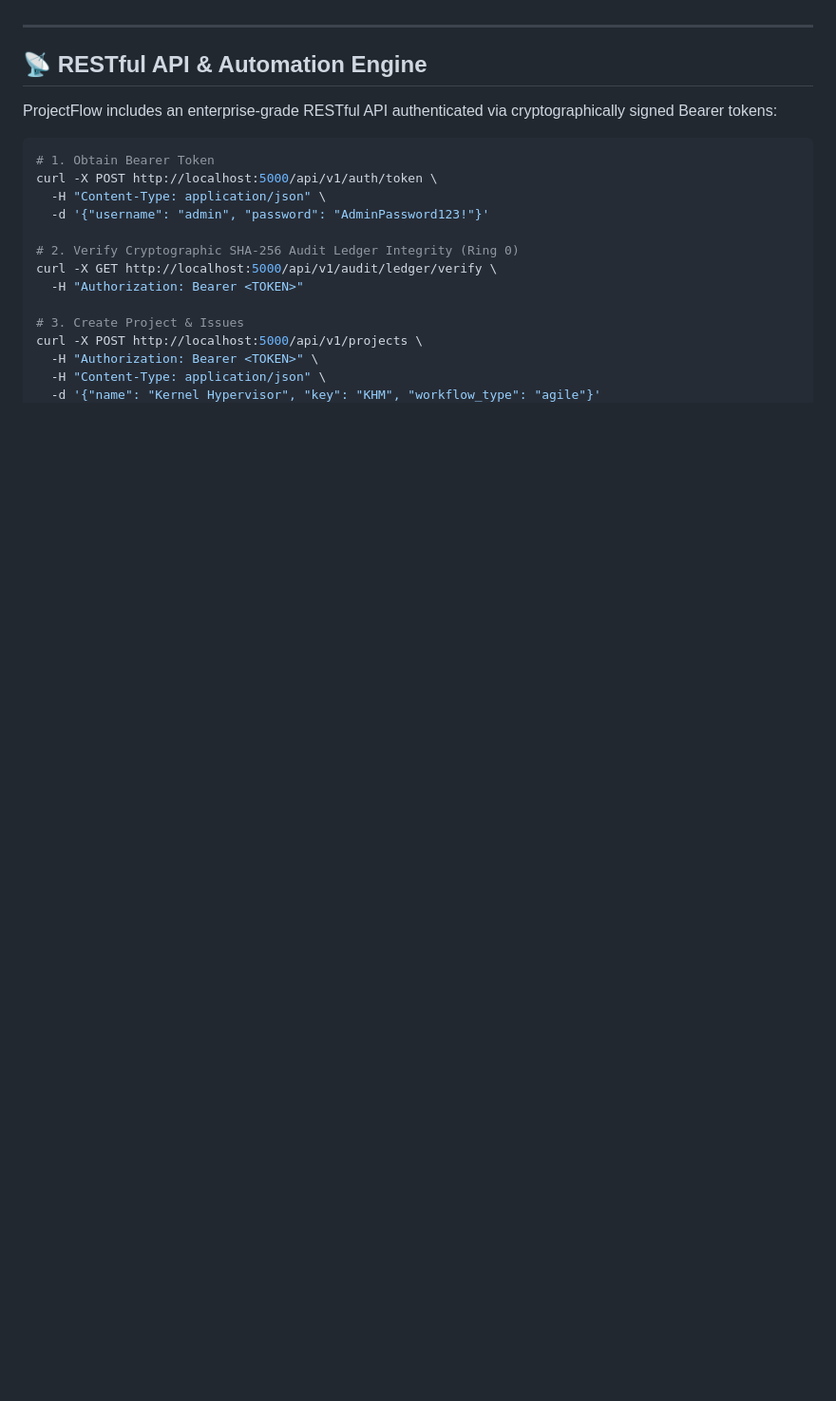
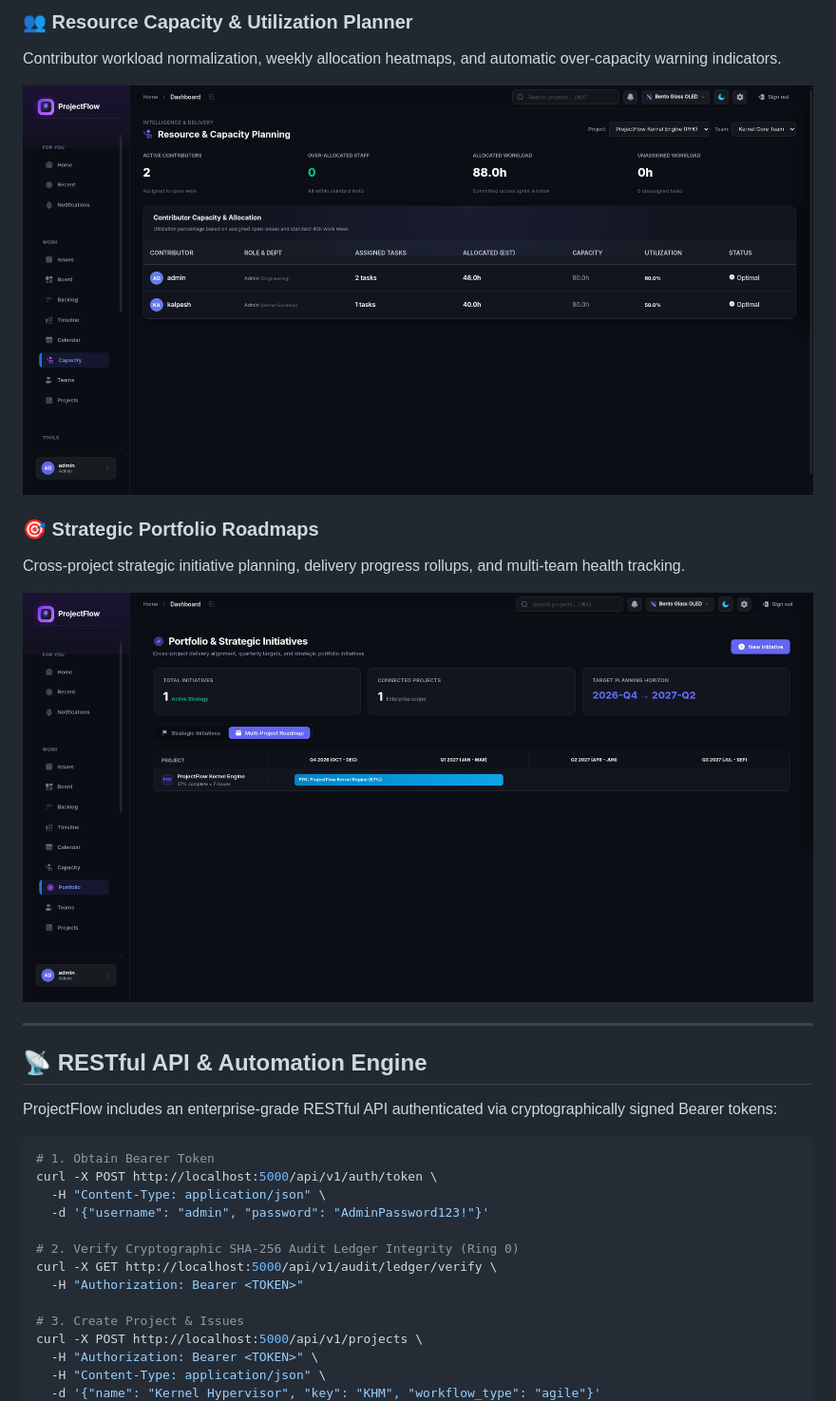
Before and after one commit to xploitoverload/ProjectFlow, a Markdown page: README.md, the part around one of its changes. Shown at 95% size. Rendered like a GitHub page; pictures changed too: docs/images/portfolio_roadmap.png (added), docs/images/resource_planner.png (added); blank space fills up the shorter version.

```diff
--- a/README.md
+++ b/README.md
@@ -140,3 +154,12 @@ ProjectFlow includes a high-performance scheduling, timeline, and portfolio inte
+### 👥 Resource Capacity & Utilization Planner
+Contributor workload normalization, weekly allocation heatmaps, and automatic over-capacity warning indicators.
+
+![ProjectFlow Resource Capacity Planner](docs/images/resource_planner.png)
+
+### 🎯 Strategic Portfolio Roadmaps
+Cross-project strategic initiative planning, delivery progress rollups, and multi-team health tracking.
+
+![ProjectFlow Portfolio Roadmap](docs/images/portfolio_roadmap.png)
 
 ---
 
```
Also changed, not shown: other parts of README.md (+21 -7 lines), docs/images/biometric_auth.png (added), docs/images/dependency_graph.png (added), docs/images/gantt_roadmap.png (added), docs/images/kanban_board.png (added).
